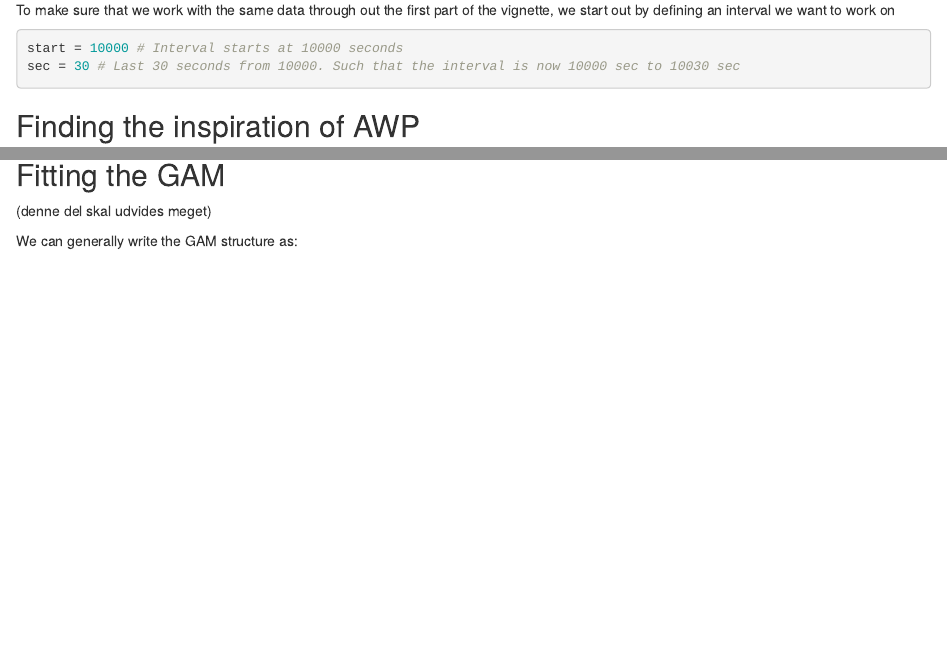
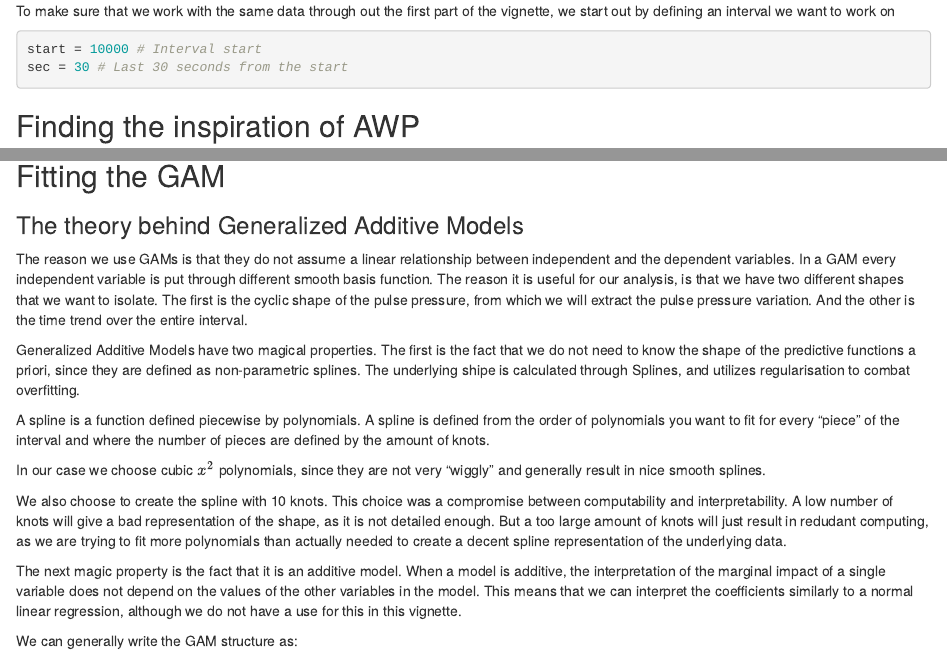
Before and after one commit to legendenomgeorg/VitalDBR, an R Markdown document (vignette.Rmd): the page in a window 1100 px wide, from 1420 px down before the commit and from 1450 px down after it, so that both start at the same text, and a second part further down, joined at a grey line. Rendered offline with R 4.5, knitr and Pandoc, with nearby package versions; drawn as R Markdown's standard HTML page in place of the format the file asks for; some code elsewhere in the file could not run offline.

Commit message:
Added GAM Theory

````diff
--- a/vignette.Rmd
+++ b/vignette.Rmd
@@ -2,7 +2,8 @@
 title: "Utilizing VitalDBR to determine the pulse pressure variation's influence on the length of patients ICU stay"
 author:
   - "Jonas Arentoft, Frederik Pedersen & Georg Svendsen"
-  - "Data Project 2022, Aarhus University"
+  - "Data Project 2022"
+  - "Aarhus University"
 output:
   prettydoc::html_pretty:
     theme: architect
@@ -61,8 +62,8 @@ But we will continue working in the data.frame format for this vignette.
 
 To make sure that we work with the same data through out the first part of the vignette, we start out by defining an interval we want to work on
 ```{r}
-start = 10000 # Interval starts at 10000 seconds
-sec = 30 # Last 30 seconds from 10000. Such that the interval is now 10000 sec to 10030 sec
+start = 10000 # Interval start
+sec = 30 # Last 30 seconds from the start
 ```
 
 
@@ -142,7 +143,23 @@ pp_plot_color_and_index(beats_indexed, insp_start)
 
 
 ## Fitting the GAM
-(denne del skal udvides meget)
+
+### The theory behind Generalized Additive Models
+The reason we use GAMs is that they do not assume a linear relationship between independent and the dependent variables. In a GAM every independent variable is put through different smooth basis function. The reason it is useful for our analysis, is that we have two different shapes that we want to isolate. The first is the cyclic shape of the pulse pressure, from which we will extract the pulse pressure variation. And the other is the time trend over the entire interval.
+
+
+
+Generalized Additive Models have two magical properties. The first is the fact that we do not need to know the shape of the predictive functions a priori, since they are defined as non-parametric splines. The underlying shipe is calculated through Splines, and utilizes regularisation to combat overfitting.
+
+A spline is a function defined piecewise by polynomials. A spline is defined from the order of polynomials you want to fit for every "piece" of the interval and where the number of pieces are defined by the amount of knots.
+
+In our case we choose cubic $x^2$ polynomials, since they are not very "wiggly" and generally result in nice smooth splines.
+
+We also choose to create the spline with 10 knots. This choice was a compromise between computability and interpretability. A low number of knots will give a bad representation of the shape, as it is not detailed enough. But a too large amount of knots will just result in redudant computing, as we are trying to fit more polynomials than actually needed to create a decent spline representation of the underlying data.
+
+
+
+The next magic property is the fact that it is an additive model. When a model is additive, the interpretation of the marginal impact of a single variable does not depend on the values of the other variables in the model. This means that we can interpret the coefficients similarly to a normal linear regression, although we do not have a use for this in this vignette.
 
 We can generally write the GAM structure as:
 $$g(E(Y))=α+s_1(x_1)+⋯+s_p(x_p)$$
````
Also changed, not shown: vignette.html, vignette.Rmd (4 more changed lines).
